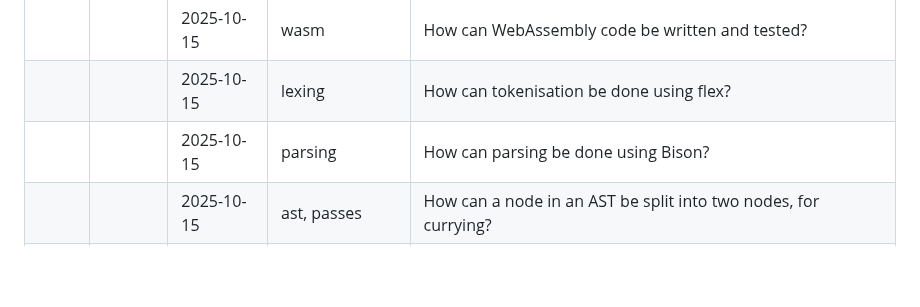
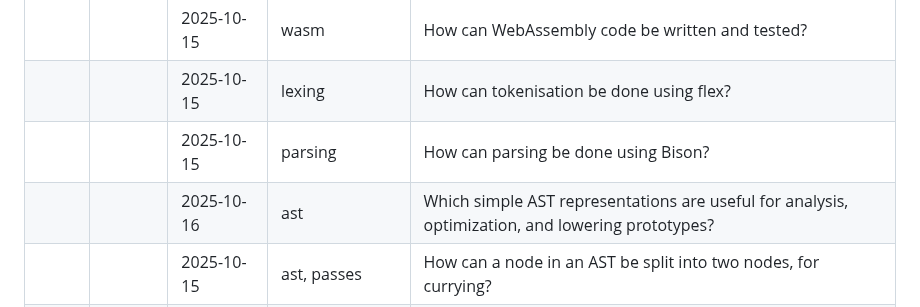
Before and after one commit to mnikander/lab, a Markdown page: README.md, the part around the change. GitHub-like rendering; blank space fills up the shorter version.

Commit message:
add an AST question

```diff
--- a/README.md
+++ b/README.md
@@ -21,6 +21,7 @@ The tables below collect those questions.
 |      |        | 2025-10-15 | wasm                 | How can WebAssembly code be written and tested? |
 |      |        | 2025-10-15 | lexing               | How can tokenisation be done using flex? |
 |      |        | 2025-10-15 | parsing              | How can parsing be done using Bison? |
+|      |        | 2025-10-16 | ast                  | Which simple AST representations are useful for analysis, optimization, and lowering prototypes? |
 |      |        | 2025-10-15 | ast, passes          | How can a node in an AST be split into two nodes, for currying? |
 |      |        | 2025-10-15 | syntax, ast          | How can currying be implemented for function abstraction? |
 |      |        | 2025-10-15 | syntax, ast          | How can currying be implemented for function application? |
```
